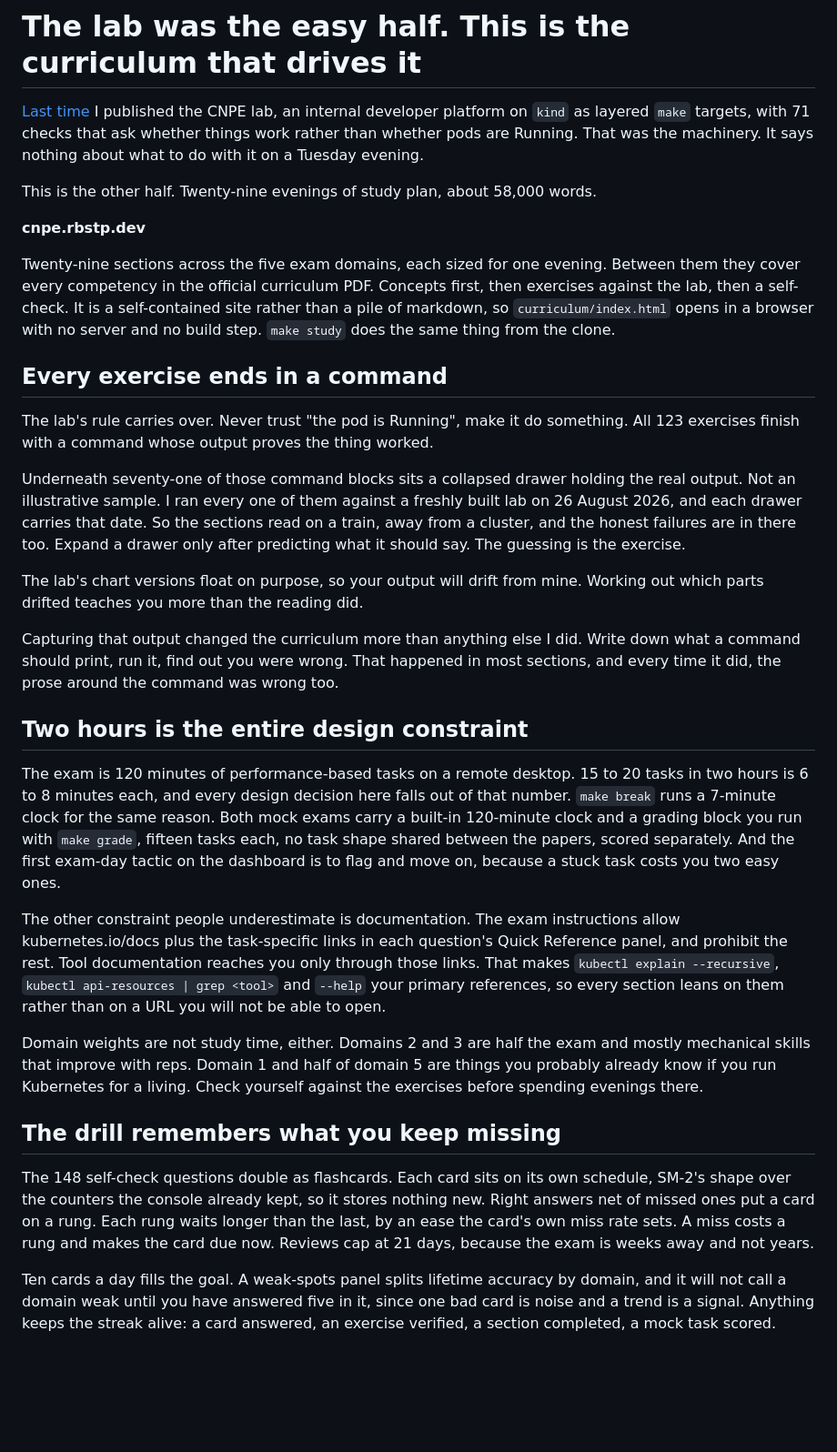
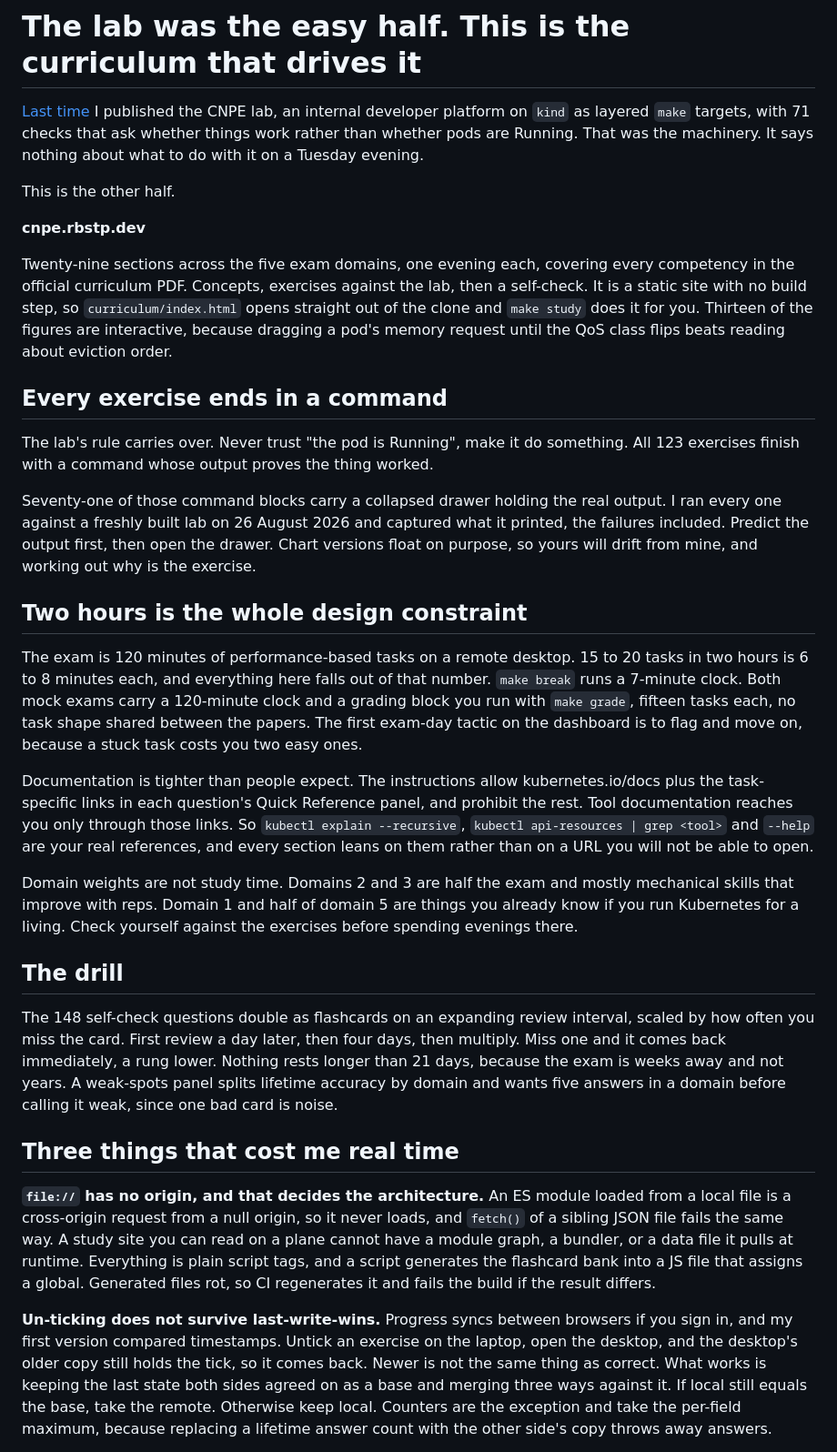
Before and after one commit to rbstp/cnpe-exam-prep, a Markdown page: docs/gists/curriculum-study-console.md, the part around one of its changes. Shown at 91% size. Drawn GitHub-style; blank space fills up the shorter version.

Commit message:
Lean the gist draft down and drop the SM-2 reference
The schedule is described in plain terms now (an expanding review
interval scaled by the card's miss rate, 1 day, 4 days, then multiply,
capped at 21) rather than by naming an algorithm it only borrows the
shape of.

Cut roughly a third of the words: the paragraph about what writing the
curriculum taught me, the standalone section on the interactive figures,
and the fourth war story, which was a subtlety of the third and now
rides along in one clause. What is left is what a platform engineer
would act on, the exam's constraints and the commands to run.

Co-Authored-By: Claude Opus 5 <noreply@anthropic.com>
Claude-Session: https://claude.ai/code/session_01S4txXgS7YwH4PR5Fhhhiqh

```diff
--- a/docs/gists/curriculum-study-console.md
+++ b/docs/gists/curriculum-study-console.md
@@ -2,33 +2,33 @@
 
 [Last time](https://gist.github.com/rbstp/310b6468965d431012494df3d860ca13) I published the CNPE lab, an internal developer platform on `kind` as layered `make` targets, with 71 checks that ask whether things work rather than whether pods are Running. That was the machinery. It says nothing about what to do with it on a Tuesday evening.
 
-This is the other half. Twenty-nine evenings of study plan, about 58,000 words.
+This is the other half.
 
 **cnpe.rbstp.dev**
 
-Twenty-nine sections across the five exam domains, each sized for one evening. Between them they cover every competency in the official curriculum PDF. Concepts first, then exercises against the lab, then a self-check. It is a self-contained site rather than a pile of markdown, so `curriculum/index.html` opens in a browser with no server and no build step. `make study` does the same thing from the clone.
+Twenty-nine sections across the five exam domains, one evening each, covering every competency in the official curriculum PDF. Concepts, exercises against the lab, then a self-check. It is a static site with no build step, so `curriculum/index.html` opens straight out of the clone and `make study` does it for you. Thirteen of the figures are interactive, because dragging a pod's memory request until the QoS class flips beats reading about eviction order.
 
 ## Every exercise ends in a command
 
 The lab's rule carries over. Never trust "the pod is Running", make it do something. All 123 exercises finish with a command whose output proves the thing worked.
 
-Underneath seventy-one of those command blocks sits a collapsed drawer holding the real output. Not an illustrative sample. I ran every one of them against a freshly built lab on 26 August 2026, and each drawer carries that date. So the sections read on a train, away from a cluster, and the honest failures are in there too. Expand a drawer only after predicting what it should say. The guessing is the exercise.
+Seventy-one of those command blocks carry a collapsed drawer holding the real output. I ran every one against a freshly built lab on 26 August 2026 and captured what it printed, the failures included. Predict the output first, then open the drawer. Chart versions float on purpose, so yours will drift from mine, and working out why is the exercise.
 
-The lab's chart versions float on purpose, so your output will drift from mine. Working out which parts drifted teaches you more than the reading did.
+## Two hours is the whole design constraint
 
-Capturing that output changed the curriculum more than anything else I did. Write down what a command should print, run it, find out you were wrong. That happened in most sections, and every time it did, the prose around the command was wrong too.
+The exam is 120 minutes of performance-based tasks on a remote desktop. 15 to 20 tasks in two hours is 6 to 8 minutes each, and everything here falls out of that number. `make break` runs a 7-minute clock. Both mock exams carry a 120-minute clock and a grading block you run with `make grade`, fifteen tasks each, no task shape shared between the papers. The first exam-day tactic on the dashboard is to flag and move on, because a stuck task costs you two easy ones.
 
-## Two hours is the entire design constraint
+Documentation is tighter than people expect. The instructions allow kubernetes.io/docs plus the task-specific links in each question's Quick Reference panel, and prohibit the rest. Tool documentation reaches you only through those links. So `kubectl explain --recursive`, `kubectl api-resources | grep <tool>` and `--help` are your real references, and every section leans on them rather than on a URL you will not be able to open.
 
-The exam is 120 minutes of performance-based tasks on a remote desktop. 15 to 20 tasks in two hours is 6 to 8 minutes each, and every design decision here falls out of that number. `make break` runs a 7-minute clock for the same reason. Both mock exams carry a built-in 120-minute clock and a grading block you run with `make grade`, fifteen tasks each, no task shape shared between the papers, scored separately. And the first exam-day tactic on the dashboard is to flag and move on, because a stuck task costs you two easy ones.
+Domain weights are not study time. Domains 2 and 3 are half the exam and mostly mechanical skills that improve with reps. Domain 1 and half of domain 5 are things you already know if you run Kubernetes for a living. Check yourself against the exercises before spending evenings there.
 
-The other constraint people underestimate is documentation. The exam instructions allow kubernetes.io/docs plus the task-specific links in each question's Quick Reference panel, and prohibit the rest. Tool documentation reaches you only through those links. That makes `kubectl explain --recursive`, `kubectl api-resources | grep <tool>` and `--help` your primary references, so every section leans on them rather than on a URL you will not be able to open.
+## The drill
 
-Domain weights are not study time, either. Domains 2 and 3 are half the exam and mostly mechanical skills that improve with reps. Domain 1 and half of domain 5 are things you probably already know if you run Kubernetes for a living. Check yourself against the exercises before spending evenings there.
+The 148 self-check questions double as flashcards on an expanding review interval, scaled by how often you miss the card. First review a day later, then four days, then multiply. Miss one and it comes back immediately, a rung lower. Nothing rests longer than 21 days, because the exam is weeks away and not years. A weak-spots panel splits lifetime accuracy by domain and wants five answers in a domain before calling it weak, since one bad card is noise.
 
-## The drill remembers what you keep missing
+## Three things that cost me real time
 
-The 148 self-check questions double as flashcards. Each card sits on its own schedule, SM-2's shape over the counters the console already kept, so it stores nothing new. Right answers net of missed ones put a card on a rung. Each rung waits longer than the last, by an ease the card's own miss rate sets. A miss costs a rung and makes the card due now. Reviews cap at 21 days, because the exam is weeks away and not years.
+**`file://` has no origin, and that decides the architecture.** An ES module loaded from a local file is a cross-origin request from a null origin, so it never loads, and `fetch()` of a sibling JSON file fails the same way. A study site you can read on a plane cannot have a module graph, a bundler, or a data file it pulls at runtime. Everything is plain script tags, and a script generates the flashcard bank into a JS file that assigns a global. Generated files rot, so CI regenerates it and fails the build if the result differs.
 
-Ten cards a day fills the goal. A weak-spots panel splits lifetime accuracy by domain, and it will not call a domain weak until you have answered five in it, since one bad card is noise and a trend is a signal. Anything keeps the streak alive: a card answered, an exercise verified, a section completed, a mock task scored.
+**Un-ticking does not survive last-write-wins.** Progress syncs between browsers if you sign in, and my first version compared timestamps. Untick an exercise on the laptop, open the desktop, and the desktop's older copy still holds the tick, so it comes back. Newer is not the same thing as correct. What works is keeping the last state both sides agreed on as a base and merging three ways against it. If local still equals the base, take the remote. Otherwise keep local. Counters are the exception and take the per-field maximum, because replacing a lifetime answer count with the other side's copy throws away answers.
 
```
Also changed, not shown: other parts of docs/gists/curriculum-study-console.md (+3 -17 lines).
